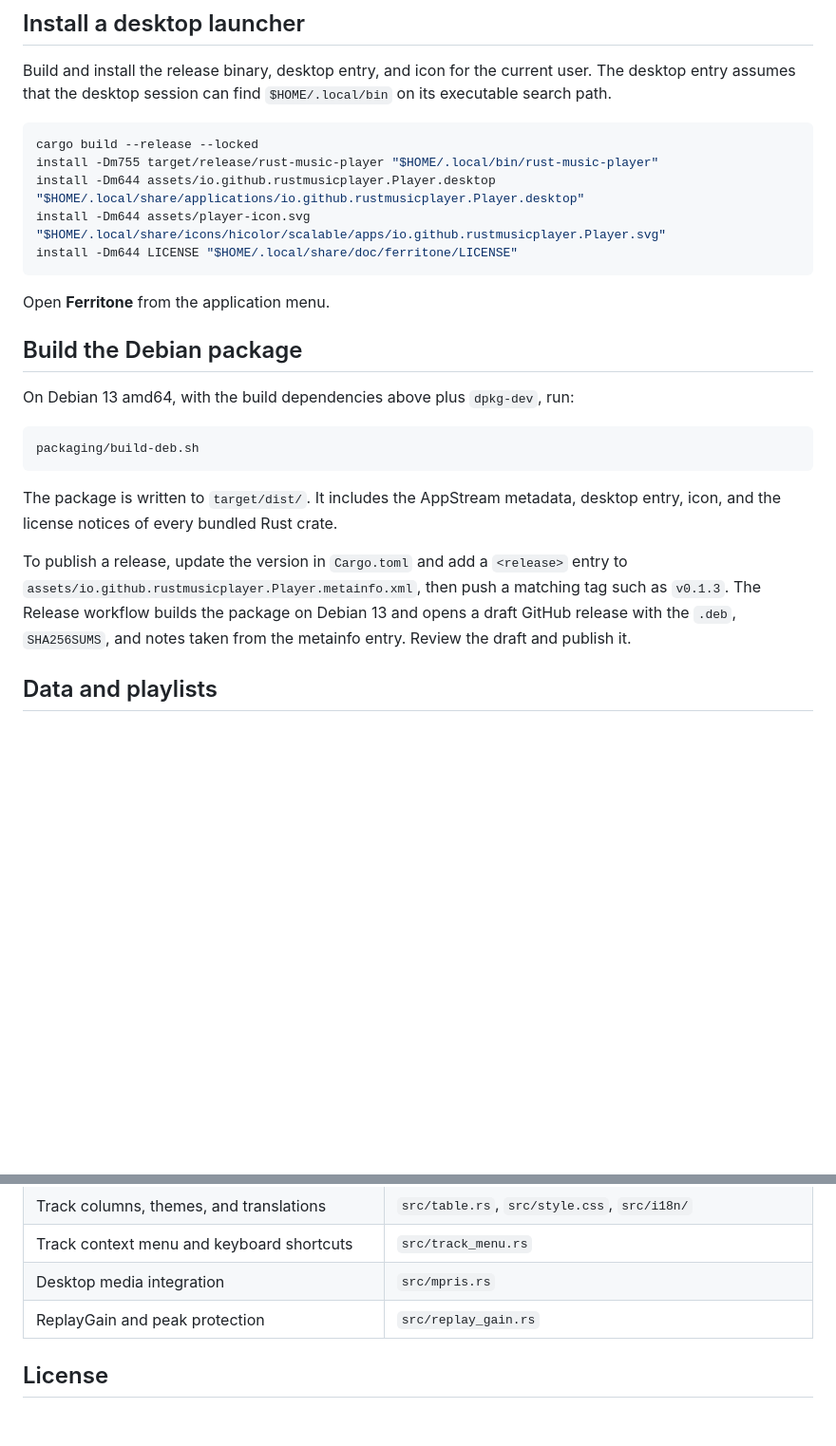
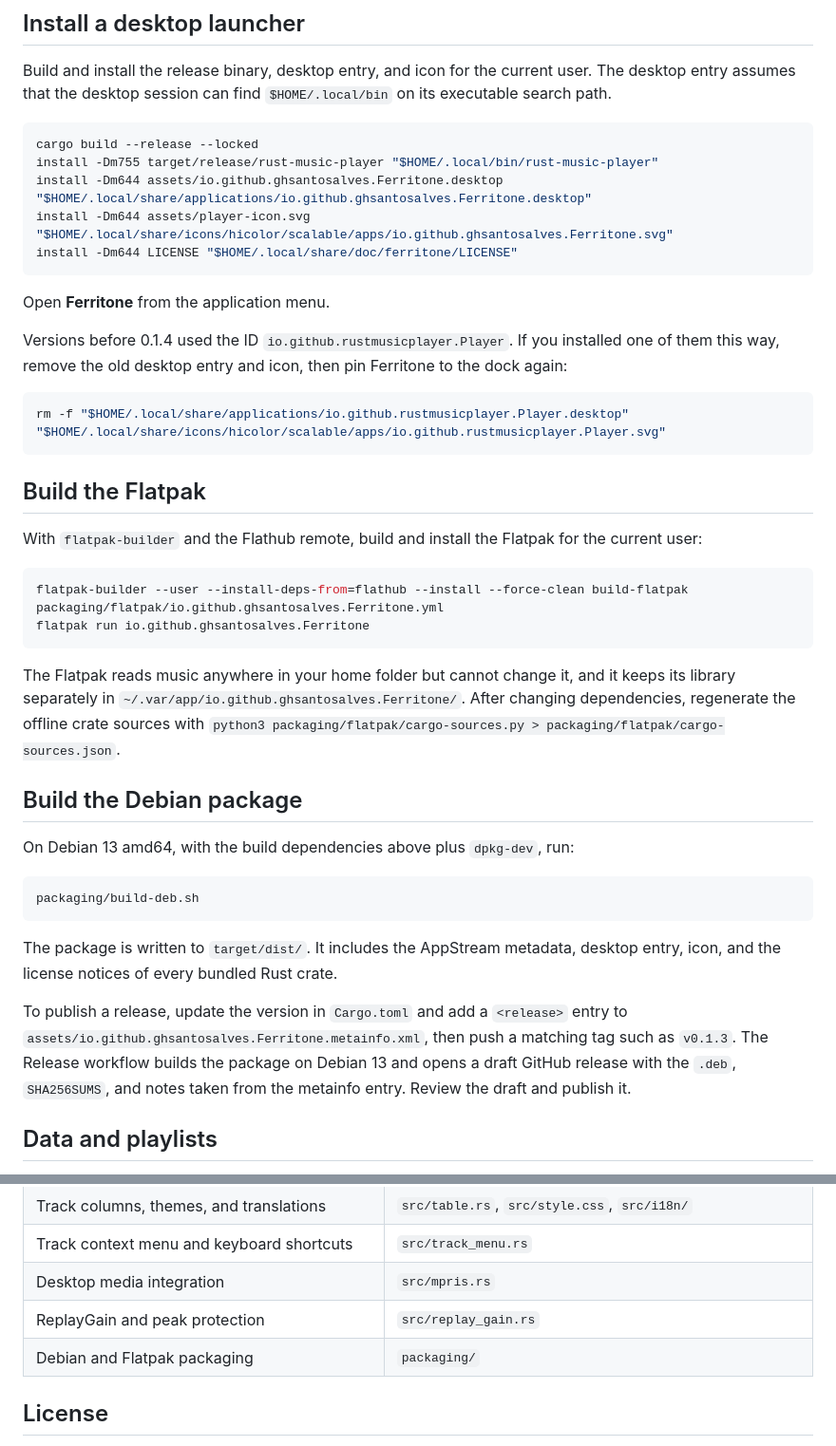
Before and after one commit to ghsantosalves/ferritone, a Markdown page: README.md, 2 parts joined by grey strips. Shown at 95% size. Rendered like a GitHub page; blank space fills up the shorter version.

````diff
--- a/README.md
+++ b/README.md
@@ -100,12 +100,29 @@ Build and install the release binary, desktop entry, and icon for the current us
 ```sh
 cargo build --release --locked
 install -Dm755 target/release/rust-music-player "$HOME/.local/bin/rust-music-player"
-install -Dm644 assets/io.github.rustmusicplayer.Player.desktop "$HOME/.local/share/applications/io.github.rustmusicplayer.Player.desktop"
-install -Dm644 assets/player-icon.svg "$HOME/.local/share/icons/hicolor/scalable/apps/io.github.rustmusicplayer.Player.svg"
+install -Dm644 assets/io.github.ghsantosalves.Ferritone.desktop "$HOME/.local/share/applications/io.github.ghsantosalves.Ferritone.desktop"
+install -Dm644 assets/player-icon.svg "$HOME/.local/share/icons/hicolor/scalable/apps/io.github.ghsantosalves.Ferritone.svg"
 install -Dm644 LICENSE "$HOME/.local/share/doc/ferritone/LICENSE"
 ```
 
 Open **Ferritone** from the application menu.
+
+Versions before 0.1.4 used the ID `io.github.rustmusicplayer.Player`. If you installed one of them this way, remove the old desktop entry and icon, then pin Ferritone to the dock again:
+
+```sh
+rm -f "$HOME/.local/share/applications/io.github.rustmusicplayer.Player.desktop" "$HOME/.local/share/icons/hicolor/scalable/apps/io.github.rustmusicplayer.Player.svg"
+```
+
+## Build the Flatpak
+
+With `flatpak-builder` and the Flathub remote, build and install the Flatpak for the current user:
+
+```sh
+flatpak-builder --user --install-deps-from=flathub --install --force-clean build-flatpak packaging/flatpak/io.github.ghsantosalves.Ferritone.yml
+flatpak run io.github.ghsantosalves.Ferritone
+```
+
+The Flatpak reads music anywhere in your home folder but cannot change it, and it keeps its library separately in `~/.var/app/io.github.ghsantosalves.Ferritone/`. After changing dependencies, regenerate the offline crate sources with `python3 packaging/flatpak/cargo-sources.py > packaging/flatpak/cargo-sources.json`.
 
 ## Build the Debian package
 
@@ -117,7 +134,7 @@ packaging/build-deb.sh
 
 The package is written to `target/dist/`. It includes the AppStream metadata, desktop entry, icon, and the license notices of every bundled Rust crate.
 
-To publish a release, update the version in `Cargo.toml` and add a `<release>` entry to `assets/io.github.rustmusicplayer.Player.metainfo.xml`, then push a matching tag such as `v0.1.3`. The Release workflow builds the package on Debian 13 and opens a draft GitHub release with the `.deb`, `SHA256SUMS`, and notes taken from the metainfo entry. Review the draft and publish it.
+To publish a release, update the version in `Cargo.toml` and add a `<release>` entry to `assets/io.github.ghsantosalves.Ferritone.metainfo.xml`, then push a matching tag such as `v0.1.3`. The Release workflow builds the package on Debian 13 and opens a draft GitHub release with the `.deb`, `SHA256SUMS`, and notes taken from the metainfo entry. Review the draft and publish it.
 
 ## Data and playlists
 
@@ -138,6 +155,7 @@ M3U8 exports use relative paths for tracks below the export folder and absolute
 | Track context menu and keyboard shortcuts | `src/track_menu.rs` |
 | Desktop media integration | `src/mpris.rs` |
 | ReplayGain and peak protection | `src/replay_gain.rs` |
+| Debian and Flatpak packaging | `packaging/` |
 
 ## License
 
````
Also changed, not shown: assets/screenshots/home.png (added), assets/screenshots/library.png (added), assets/screenshots/mini.png (added), assets/screenshots/playlist.png (added), 14 other files.
